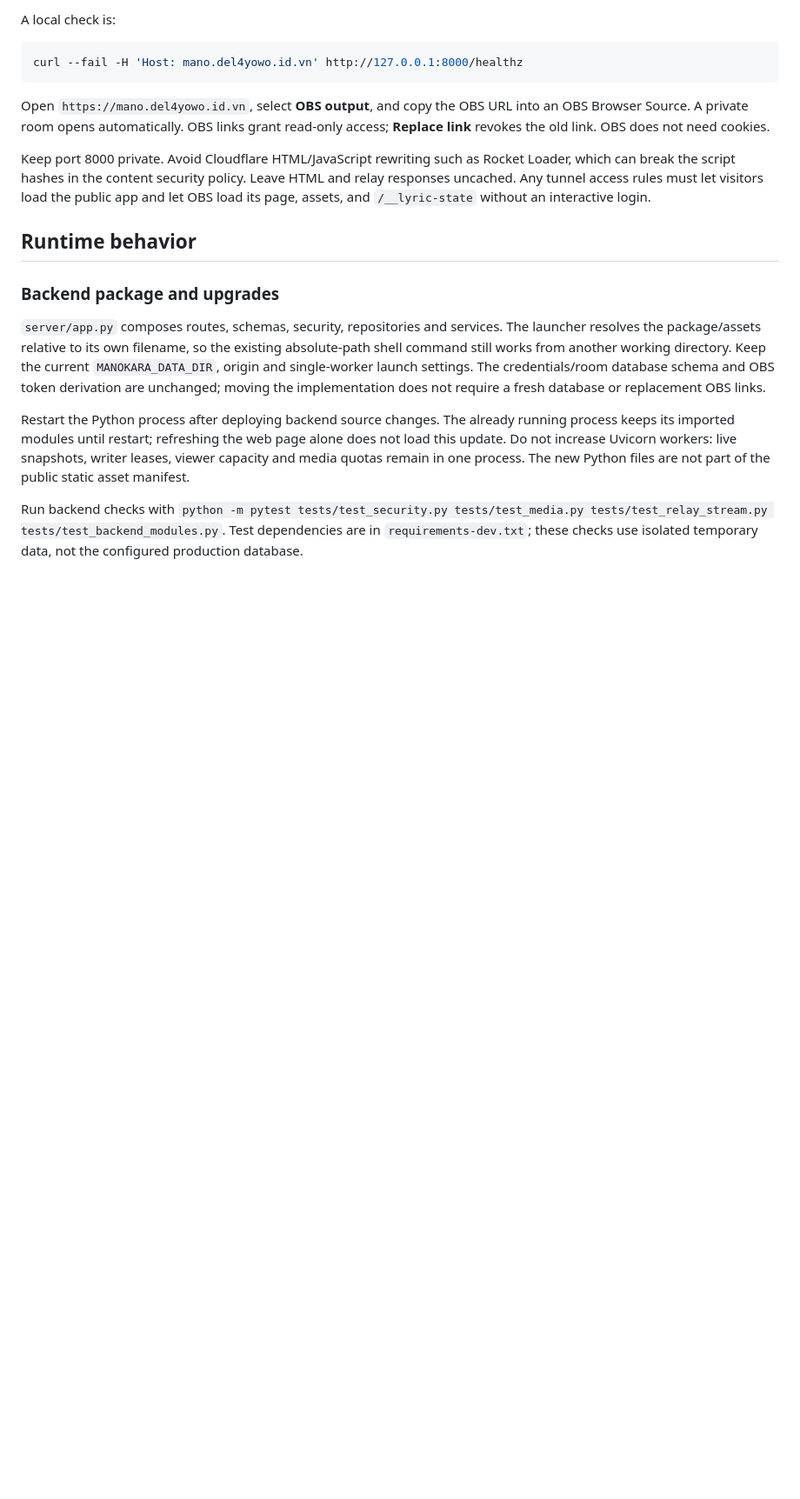
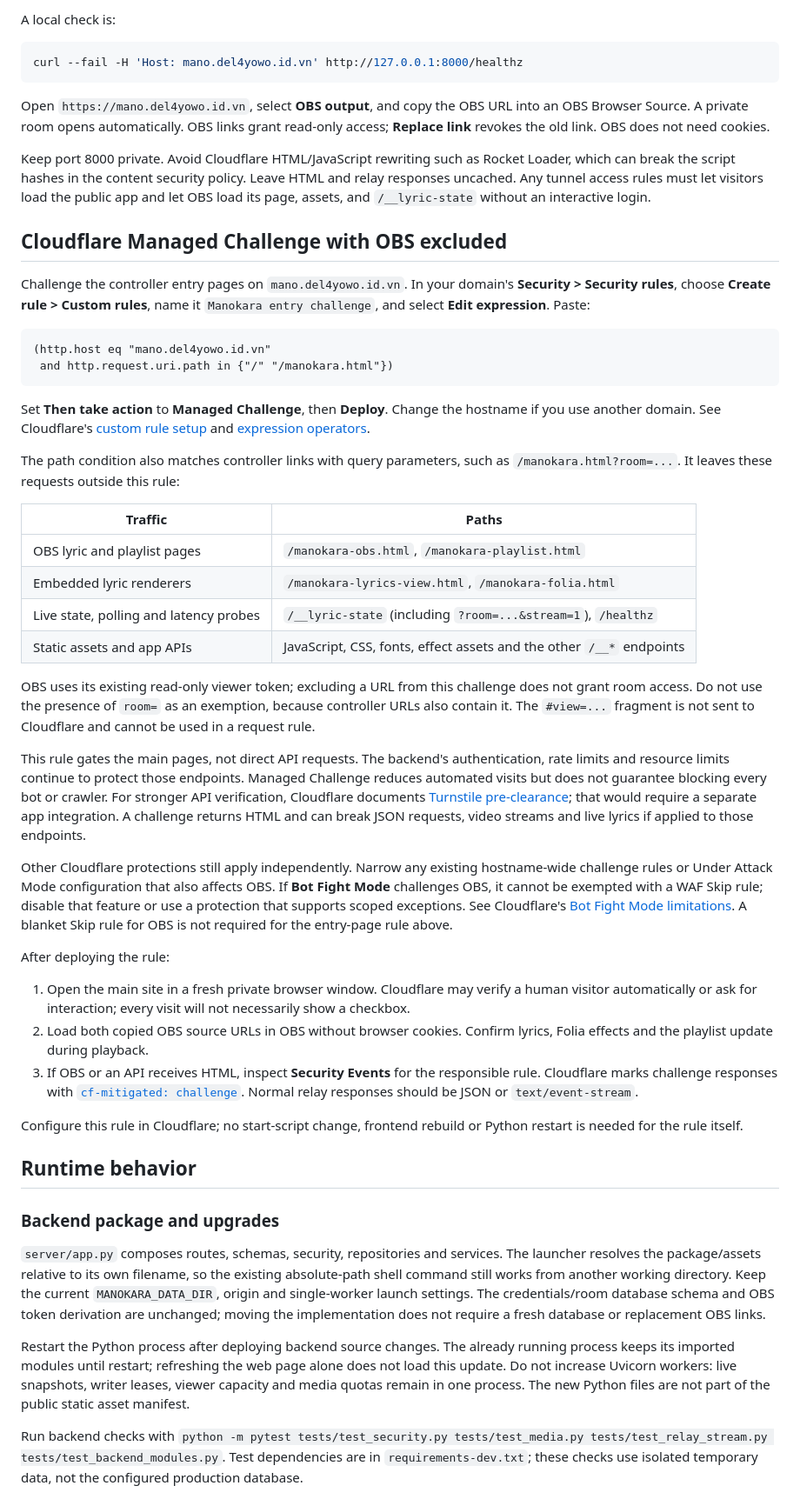
Before and after one commit to tranquoc2002/manokara, a Markdown page: DEPLOY.md, the part around the change. Shown at 87% size. Drawn GitHub-style; blank space fills up the shorter version.

Commit message:
Updated DEPLOY docs

````diff
--- a/DEPLOY.md
+++ b/DEPLOY.md
@@ -94,6 +94,40 @@ curl --fail -H 'Host: mano.del4yowo.id.vn' http://127.0.0.1:8000/healthz
 Open `https://mano.del4yowo.id.vn`, select **OBS output**, and copy the OBS URL into an OBS Browser Source. A private room opens automatically. OBS links grant read-only access; **Replace link** revokes the old link. OBS does not need cookies.
 
 Keep port 8000 private. Avoid Cloudflare HTML/JavaScript rewriting such as Rocket Loader, which can break the script hashes in the content security policy. Leave HTML and relay responses uncached. Any tunnel access rules must let visitors load the public app and let OBS load its page, assets, and `/__lyric-state` without an interactive login.
+
+## Cloudflare Managed Challenge with OBS excluded
+
+Challenge the controller entry pages on `mano.del4yowo.id.vn`. In your domain's **Security > Security rules**, choose **Create rule > Custom rules**, name it `Manokara entry challenge`, and select **Edit expression**. Paste:
+
+```text
+(http.host eq "mano.del4yowo.id.vn"
+ and http.request.uri.path in {"/" "/manokara.html"})
+```
+
+Set **Then take action** to **Managed Challenge**, then **Deploy**. Change the hostname if you use another domain. See Cloudflare's [custom rule setup](https://developers.cloudflare.com/waf/custom-rules/create-dashboard/) and [expression operators](https://developers.cloudflare.com/ruleset-engine/rules-language/operators/).
+
+The path condition also matches controller links with query parameters, such as `/manokara.html?room=...`. It leaves these requests outside this rule:
+
+| Traffic | Paths |
+| --- | --- |
+| OBS lyric and playlist pages | `/manokara-obs.html`, `/manokara-playlist.html` |
+| Embedded lyric renderers | `/manokara-lyrics-view.html`, `/manokara-folia.html` |
+| Live state, polling and latency probes | `/__lyric-state` (including `?room=...&stream=1`), `/healthz` |
+| Static assets and app APIs | JavaScript, CSS, fonts, effect assets and the other `/__*` endpoints |
+
+OBS uses its existing read-only viewer token; excluding a URL from this challenge does not grant room access. Do not use the presence of `room=` as an exemption, because controller URLs also contain it. The `#view=...` fragment is not sent to Cloudflare and cannot be used in a request rule.
+
+This rule gates the main pages, not direct API requests. The backend's authentication, rate limits and resource limits continue to protect those endpoints. Managed Challenge reduces automated visits but does not guarantee blocking every bot or crawler. For stronger API verification, Cloudflare documents [Turnstile pre-clearance](https://developers.cloudflare.com/cloudflare-challenges/challenge-types/challenge-pages/); that would require a separate app integration. A challenge returns HTML and can break JSON requests, video streams and live lyrics if applied to those endpoints.
+
+Other Cloudflare protections still apply independently. Narrow any existing hostname-wide challenge rules or Under Attack Mode configuration that also affects OBS. If **Bot Fight Mode** challenges OBS, it cannot be exempted with a WAF Skip rule; disable that feature or use a protection that supports scoped exceptions. See Cloudflare's [Bot Fight Mode limitations](https://developers.cloudflare.com/bots/get-started/bot-fight-mode/#limitations). A blanket Skip rule for OBS is not required for the entry-page rule above.
+
+After deploying the rule:
+
+1. Open the main site in a fresh private browser window. Cloudflare may verify a human visitor automatically or ask for interaction; every visit will not necessarily show a checkbox.
+2. Load both copied OBS source URLs in OBS without browser cookies. Confirm lyrics, Folia effects and the playlist update during playback.
+3. If OBS or an API receives HTML, inspect **Security Events** for the responsible rule. Cloudflare marks challenge responses with [`cf-mitigated: challenge`](https://developers.cloudflare.com/cloudflare-challenges/challenge-types/challenge-pages/detect-response/). Normal relay responses should be JSON or `text/event-stream`.
+
+Configure this rule in Cloudflare; no start-script change, frontend rebuild or Python restart is needed for the rule itself.
 
 ## Runtime behavior
 
````
